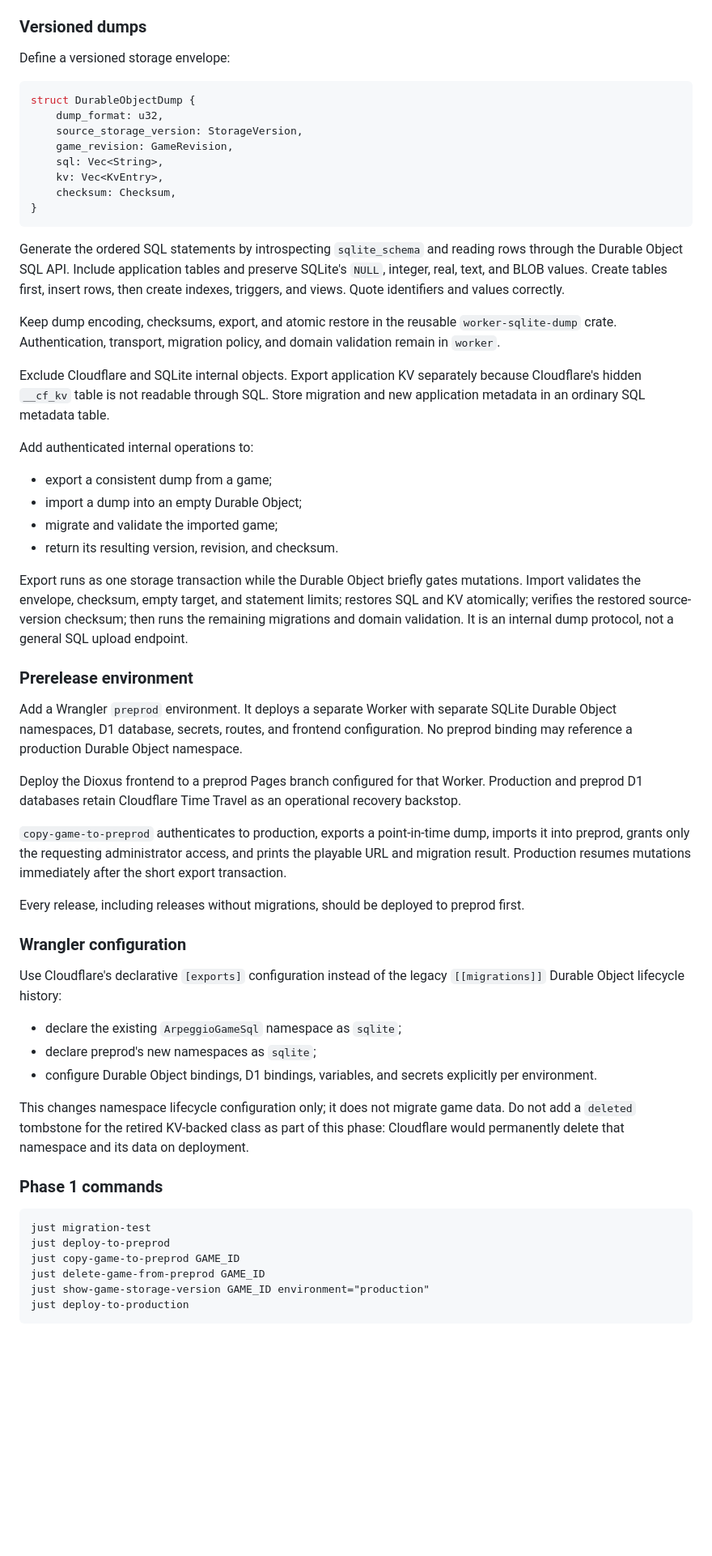
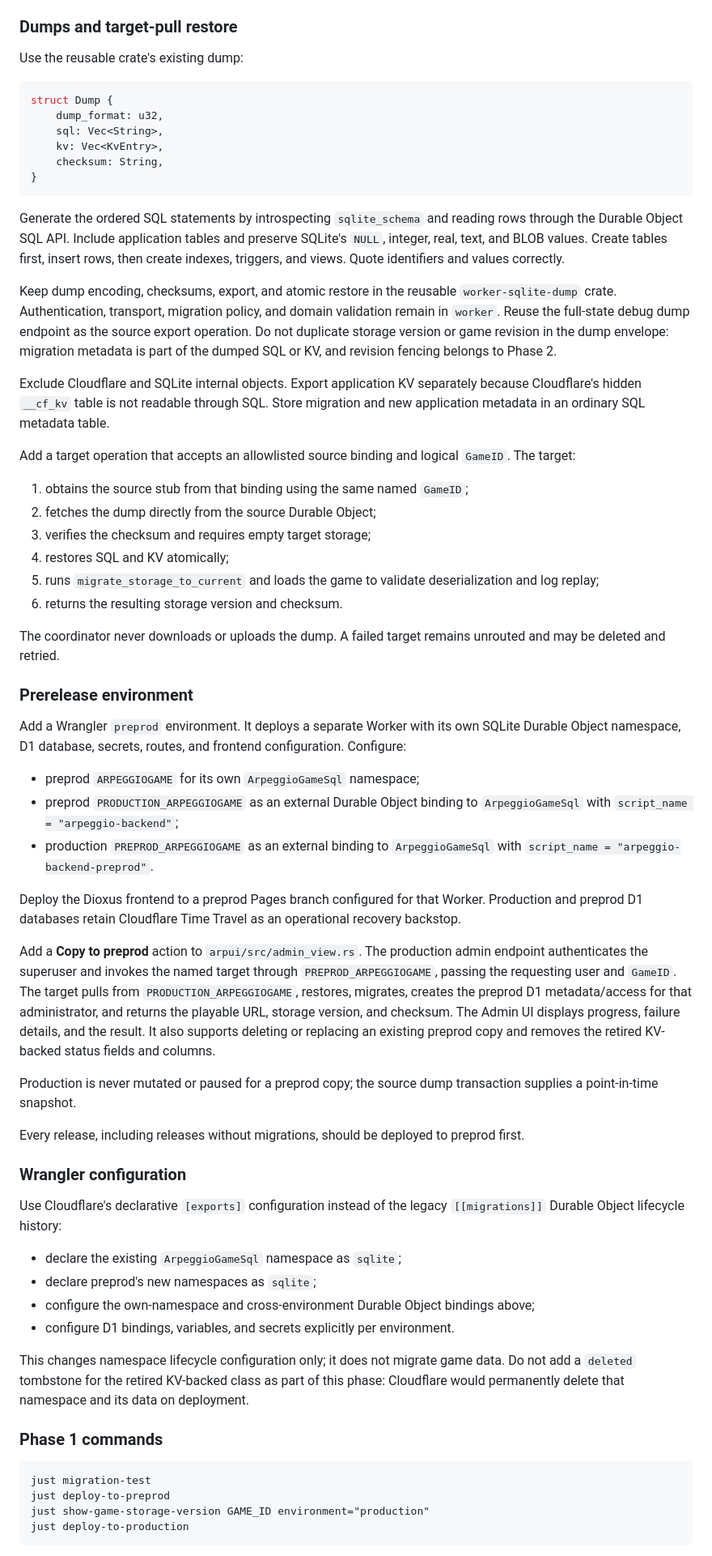
Before and after one commit to arpeggiorpg/arpeggiorpg, a Markdown page: doc/durable-object-migration-system-plan.md, the part around one of its changes. Shown at 81% size. GitHub-like rendering; blank space fills up the shorter version.

Commit message:
update plan

````diff
--- a/doc/durable-object-migration-system-plan.md
+++ b/doc/durable-object-migration-system-plan.md
@@ -74,18 +76,16 @@ Add tests for:
 - equivalence between opening existing storage and restoring the same storage from a dump;
 - dump round trips for `NULL`, integer, real, text, BLOB, quoted identifiers, and application KV.
 
-### Versioned dumps
+### Dumps and target-pull restore
 
-Define a versioned storage envelope:
+Use the reusable crate's existing dump:
 
 ```rust
-struct DurableObjectDump {
+struct Dump {
     dump_format: u32,
-    source_storage_version: StorageVersion,
-    game_revision: GameRevision,
     sql: Vec<String>,
     kv: Vec<KvEntry>,
-    checksum: Checksum,
+    checksum: String,
 }
 ```
 
@@ -96,35 +96,50 @@ Quote identifiers and values correctly.
 
 Keep dump encoding, checksums, export, and atomic restore in the reusable `worker-sqlite-dump`
 crate. Authentication, transport, migration policy, and domain validation remain in `worker`.
+Reuse the full-state debug dump endpoint as the source export operation. Do not duplicate storage
+version or game revision in the dump envelope: migration metadata is part of the dumped SQL or KV,
+and revision fencing belongs to Phase 2.
 
 Exclude Cloudflare and SQLite internal objects. Export application KV separately because
 Cloudflare's hidden `__cf_kv` table is not readable through SQL. Store migration and new application
 metadata in an ordinary SQL metadata table.
 
-Add authenticated internal operations to:
+Add a target operation that accepts an allowlisted source binding and logical `GameID`. The target:
 
-- export a consistent dump from a game;
-- import a dump into an empty Durable Object;
-- migrate and validate the imported game;
-- return its resulting version, revision, and checksum.
+1. obtains the source stub from that binding using the same named `GameID`;
+2. fetches the dump directly from the source Durable Object;
+3. verifies the checksum and requires empty target storage;
+4. restores SQL and KV atomically;
+5. runs `migrate_storage_to_current` and loads the game to validate deserialization and log replay;
+6. returns the resulting storage version and checksum.
 
-Export runs as one storage transaction while the Durable Object briefly gates mutations. Import
-validates the envelope, checksum, empty target, and statement limits; restores SQL and KV
-atomically; verifies the restored source-version checksum; then runs the remaining migrations and
-domain validation. It is an internal dump protocol, not a general SQL upload endpoint.
+The coordinator never downloads or uploads the dump. A failed target remains unrouted and may be
+deleted and retried.
 
 ### Prerelease environment
 
-Add a Wrangler `preprod` environment. It deploys a separate Worker with separate SQLite Durable
-Object namespaces, D1 database, secrets, routes, and frontend configuration. No preprod binding may
-reference a production Durable Object namespace.
+Add a Wrangler `preprod` environment. It deploys a separate Worker with its own SQLite Durable
+Object namespace, D1 database, secrets, routes, and frontend configuration. Configure:
+
+- preprod `ARPEGGIOGAME` for its own `ArpeggioGameSql` namespace;
+- preprod `PRODUCTION_ARPEGGIOGAME` as an external Durable Object binding to
+  `ArpeggioGameSql` with `script_name = "arpeggio-backend"`;
+- production `PREPROD_ARPEGGIOGAME` as an external binding to `ArpeggioGameSql` with
+  `script_name = "arpeggio-backend-preprod"`.
 
 Deploy the Dioxus frontend to a preprod Pages branch configured for that Worker. Production and
 preprod D1 databases retain Cloudflare Time Travel as an operational recovery backstop.
 
-`copy-game-to-preprod` authenticates to production, exports a point-in-time dump, imports it into
-preprod, grants only the requesting administrator access, and prints the playable URL and migration
-result. Production resumes mutations immediately after the short export transaction.
+Add a **Copy to preprod** action to `arpui/src/admin_view.rs`. The production admin endpoint
+authenticates the superuser and invokes the named target through `PREPROD_ARPEGGIOGAME`, passing the
+requesting user and `GameID`. The target pulls from `PRODUCTION_ARPEGGIOGAME`, restores, migrates,
+creates the preprod D1 metadata/access for that administrator, and returns the playable URL,
+storage version, and checksum. The Admin UI displays progress, failure details, and the result.
+It also supports deleting or replacing an existing preprod copy and removes the retired KV-backed
+status fields and columns.
+
+Production is never mutated or paused for a preprod copy; the source dump transaction supplies a
+point-in-time snapshot.
 
 Every release, including releases without migrations, should be deployed to preprod first.
 
@@ -135,8 +150,8 @@ Durable Object lifecycle history:
 
 - declare the existing `ArpeggioGameSql` namespace as `sqlite`;
 - declare preprod's new namespaces as `sqlite`;
-- configure Durable Object bindings, D1 bindings, variables, and secrets explicitly per
-  environment.
+- configure the own-namespace and cross-environment Durable Object bindings above;
+- configure D1 bindings, variables, and secrets explicitly per environment.
 
 This changes namespace lifecycle configuration only; it does not migrate game data. Do not add a
 `deleted` tombstone for the retired KV-backed class as part of this phase: Cloudflare would
@@ -147,8 +162,6 @@ permanently delete that namespace and its data on deployment.
 ```text
 just migration-test
 just deploy-to-preprod
-just copy-game-to-preprod GAME_ID
-just delete-game-from-preprod GAME_ID
 just show-game-storage-version GAME_ID environment="production"
 just deploy-to-production
 ```
````
Also changed, not shown: other parts of doc/durable-object-migration-system-plan.md (+16 -7 lines).
